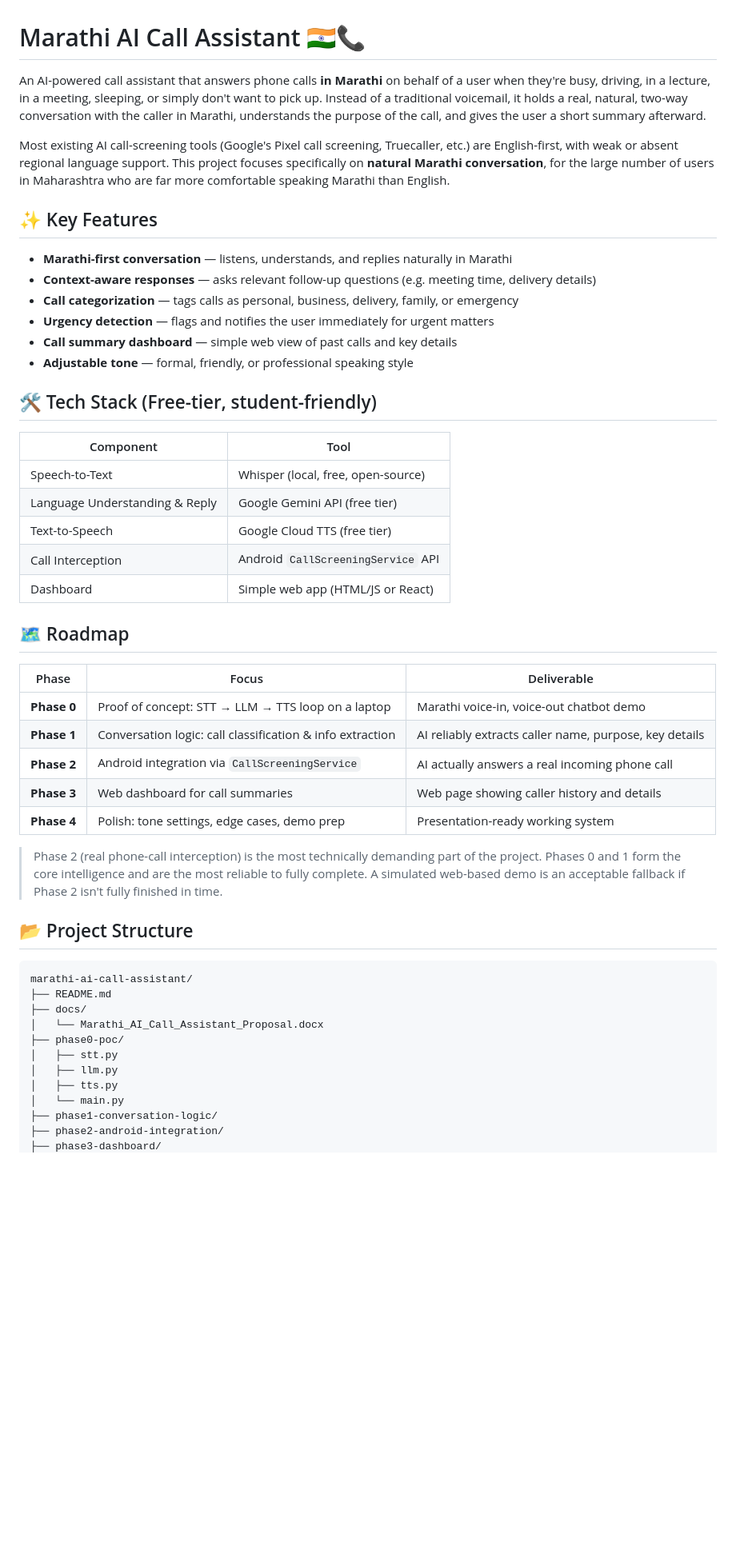
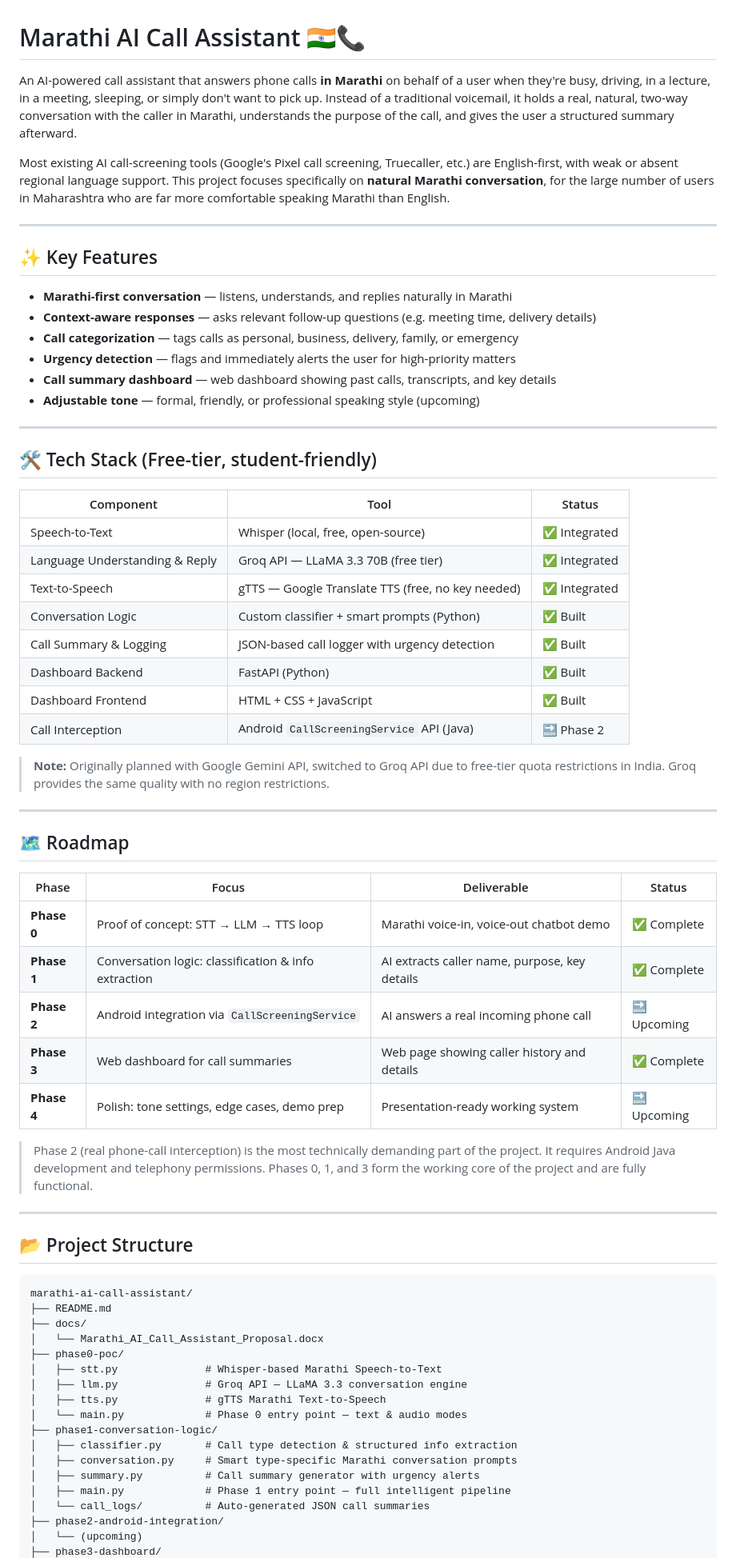
Before and after one commit to bramhagulavani/marathi-ai-call-assistant, a Markdown page: README.md, the part around one of its changes. Shown at 80% size. GitHub-like rendering; blank space fills up the shorter version.

```diff
--- a/README.md
+++ b/README.md
@@ -1,39 +1,52 @@
 # Marathi AI Call Assistant 🇮🇳📞
 
-An AI-powered call assistant that answers phone calls **in Marathi** on behalf of a user when they're busy, driving, in a lecture, in a meeting, sleeping, or simply don't want to pick up. Instead of a traditional voicemail, it holds a real, natural, two-way conversation with the caller in Marathi, understands the purpose of the call, and gives the user a short summary afterward.
+An AI-powered call assistant that answers phone calls **in Marathi** on behalf of a user when they're busy, driving, in a lecture, in a meeting, sleeping, or simply don't want to pick up. Instead of a traditional voicemail, it holds a real, natural, two-way conversation with the caller in Marathi, understands the purpose of the call, and gives the user a structured summary afterward.
 
 Most existing AI call-screening tools (Google's Pixel call screening, Truecaller, etc.) are English-first, with weak or absent regional language support. This project focuses specifically on **natural Marathi conversation**, for the large number of users in Maharashtra who are far more comfortable speaking Marathi than English.
+
+---
 
 ## ✨ Key Features
 
 - **Marathi-first conversation** — listens, understands, and replies naturally in Marathi
 - **Context-aware responses** — asks relevant follow-up questions (e.g. meeting time, delivery details)
 - **Call categorization** — tags calls as personal, business, delivery, family, or emergency
-- **Urgency detection** — flags and notifies the user immediately for urgent matters
-- **Call summary dashboard** — simple web view of past calls and key details
-- **Adjustable tone** — formal, friendly, or professional speaking style
+- **Urgency detection** — flags and immediately alerts the user for high-priority matters
+- **Call summary dashboard** — web dashboard showing past calls, transcripts, and key details
+- **Adjustable tone** — formal, friendly, or professional speaking style (upcoming)
+
+---
 
 ## 🛠 Tech Stack (Free-tier, student-friendly)
 
-| Component | Tool |
-|---|---|
-| Speech-to-Text | Whisper (local, free, open-source) |
-| Language Understanding & Reply | Google Gemini API (free tier) |
-| Text-to-Speech | Google Cloud TTS (free tier) |
-| Call Interception | Android `CallScreeningService` API |
-| Dashboard | Simple web app (HTML/JS or React) |
+| Component | Tool | Status |
+|---|---|---|
+| Speech-to-Text | Whisper (local, free, open-source) | ✅ Integrated |
+| Language Understanding & Reply | Groq API — LLaMA 3.3 70B (free tier) | ✅ Integrated |
+| Text-to-Speech | gTTS — Google Translate TTS (free, no key needed) | ✅ Integrated |
+| Conversation Logic | Custom classifier + smart prompts (Python) | ✅ Built |
+| Call Summary & Logging | JSON-based call logger with urgency detection | ✅ Built |
+| Dashboard Backend | FastAPI (Python) | ✅ Built |
+| Dashboard Frontend | HTML + CSS + JavaScript | ✅ Built |
+| Call Interception | Android `CallScreeningService` API (Java) | 🔜 Phase 2 |
+
+> **Note:** Originally planned with Google Gemini API, switched to Groq API due to free-tier quota restrictions in India. Groq provides the same quality with no region restrictions.
+
+---
 
 ## 🗺 Roadmap
 
-| Phase | Focus | Deliverable |
-|---|---|---|
-| **Phase 0** | Proof of concept: STT → LLM → TTS loop on a laptop | Marathi voice-in, voice-out chatbot demo |
-| **Phase 1** | Conversation logic: call classification & info extraction | AI reliably extracts caller name, purpose, key details |
-| **Phase 2** | Android integration via `CallScreeningService` | AI actually answers a real incoming phone call |
-| **Phase 3** | Web dashboard for call summaries | Web page showing caller history and details |
-| **Phase 4** | Polish: tone settings, edge cases, demo prep | Presentation-ready working system |
+| Phase | Focus | Deliverable | Status |
+|---|---|---|---|
+| **Phase 0** | Proof of concept: STT → LLM → TTS loop | Marathi voice-in, voice-out chatbot demo | ✅ Complete |
+| **Phase 1** | Conversation logic: classification & info extraction | AI extracts caller name, purpose, key details | ✅ Complete |
+| **Phase 2** | Android integration via `CallScreeningService` | AI answers a real incoming phone call | 🔜 Upcoming |
+| **Phase 3** | Web dashboard for call summaries | Web page showing caller history and details | ✅ Complete |
+| **Phase 4** | Polish: tone settings, edge cases, demo prep | Presentation-ready working system | 🔜 Upcoming |
 
-> Phase 2 (real phone-call interception) is the most technically demanding part of the project. Phases 0 and 1 form the core intelligence and are the most reliable to fully complete. A simulated web-based demo is an acceptable fallback if Phase 2 isn't fully finished in time.
+> Phase 2 (real phone-call interception) is the most technically demanding part of the project. It requires Android Java development and telephony permissions. Phases 0, 1, and 3 form the working core of the project and are fully functional.
+
+---
 
 ## 📂 Project Structure
 
@@ -43,10 +56,16 @@ marathi-ai-call-assistant/
 ├── docs/
 │   └── Marathi_AI_Call_Assistant_Proposal.docx
 ├── phase0-poc/
-│   ├── stt.py
-│   ├── llm.py
-│   ├── tts.py
-│   └── main.py
+│   ├── stt.py              # Whisper-based Marathi Speech-to-Text
+│   ├── llm.py              # Groq API — LLaMA 3.3 conversation engine
+│   ├── tts.py              # gTTS Marathi Text-to-Speech
+│   └── main.py             # Phase 0 entry point — text & audio modes
 ├── phase1-conversation-logic/
+│   ├── classifier.py       # Call type detection & structured info extraction
+│   ├── conversation.py     # Smart type-specific Marathi conversation prompts
+│   ├── summary.py          # Call summary generator with urgency alerts
+│   ├── main.py             # Phase 1 entry point — full intelligent pipeline
+│   └── call_logs/          # Auto-generated JSON call summaries
 ├── phase2-android-integration/
+│   └── (upcoming)
 ├── phase3-dashboard/
```
Also changed, not shown: other parts of README.md (+73 -8 lines).
